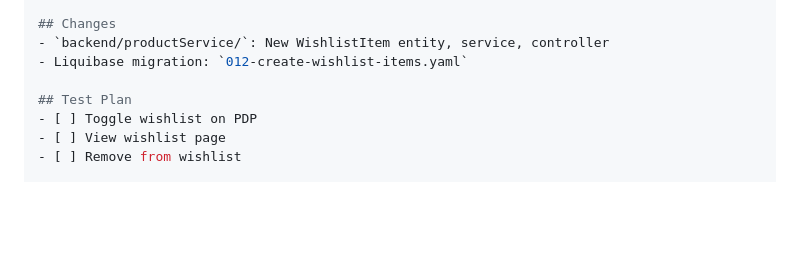
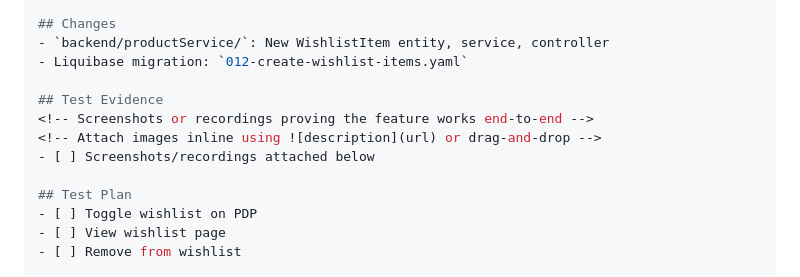
Before and after one commit to Trishita12345/fullstack-e-commerce-app, a Markdown page: .claude/agents/github-manager.md, the part around the change. GitHub-like rendering; blank space fills up the shorter version.

```diff
--- a/.claude/agents/github-manager.md
+++ b/.claude/agents/github-manager.md
@@ -185,6 +185,11 @@ gh pr create --base develop --title "feat(product-service): add wishlist API" --
 - `backend/productService/`: New WishlistItem entity, service, controller
 - Liquibase migration: `012-create-wishlist-items.yaml`
 
+## Test Evidence
+<!-- Screenshots or recordings proving the feature works end-to-end -->
+<!-- Attach images inline using ![description](url) or drag-and-drop -->
+- [ ] Screenshots/recordings attached below
+
 ## Test Plan
 - [ ] Toggle wishlist on PDP
 - [ ] View wishlist page
```
Also changed, not shown: .claude/agents/orchestrator.md (+35 -14 lines).
